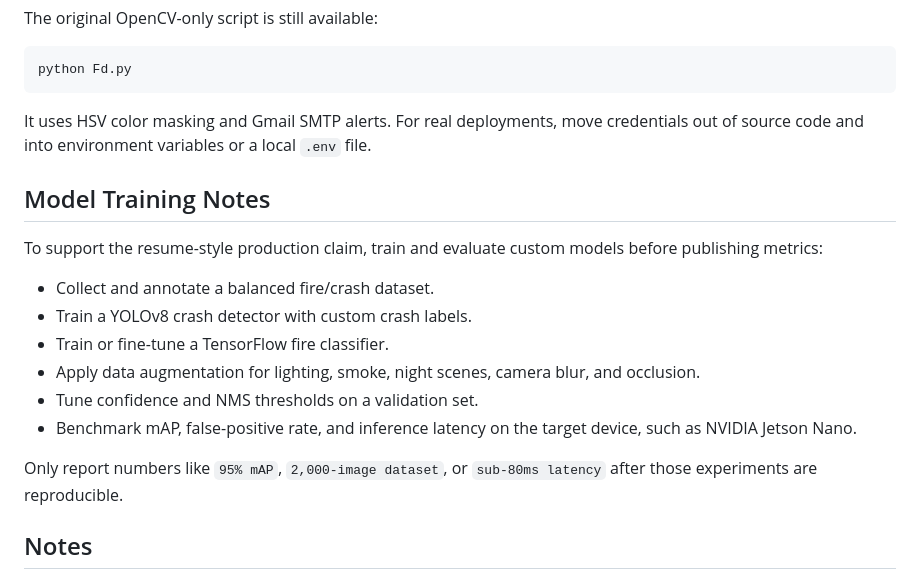
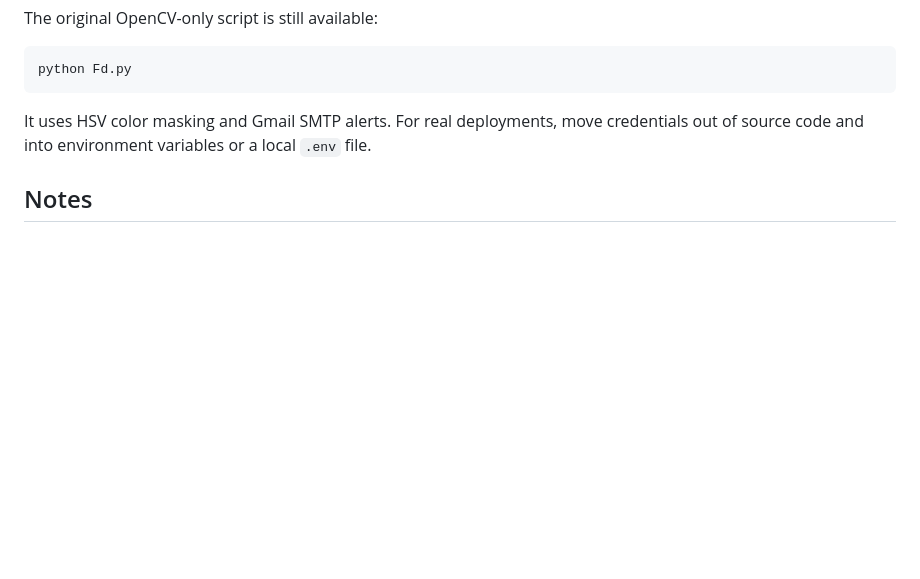
Before and after one commit to ismayank/Fire, a Markdown page: README.md, the part around the change. Rendered like a GitHub page; blank space fills up the shorter version.

```diff
--- a/README.md
+++ b/README.md
@@ -155,19 +155,6 @@ python Fd.py
 
 It uses HSV color masking and Gmail SMTP alerts. For real deployments, move credentials out of source code and into environment variables or a local `.env` file.
 
-## Model Training Notes
-
-To support the resume-style production claim, train and evaluate custom models before publishing metrics:
-
-- Collect and annotate a balanced fire/crash dataset.
-- Train a YOLOv8 crash detector with custom crash labels.
-- Train or fine-tune a TensorFlow fire classifier.
-- Apply data augmentation for lighting, smoke, night scenes, camera blur, and occlusion.
-- Tune confidence and NMS thresholds on a validation set.
-- Benchmark mAP, false-positive rate, and inference latency on the target device, such as NVIDIA Jetson Nano.
-
-Only report numbers like `95% mAP`, `2,000-image dataset`, or `sub-80ms latency` after those experiments are reproducible.
-
 ## Notes
 
 - The included videos are demo assets for validating the pipeline.
```
